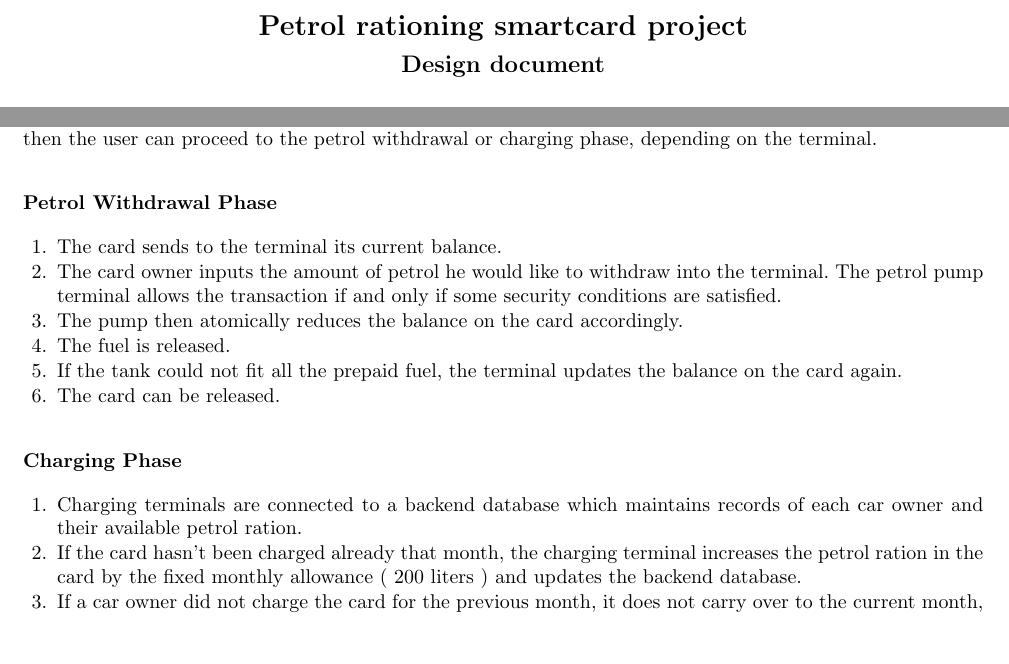
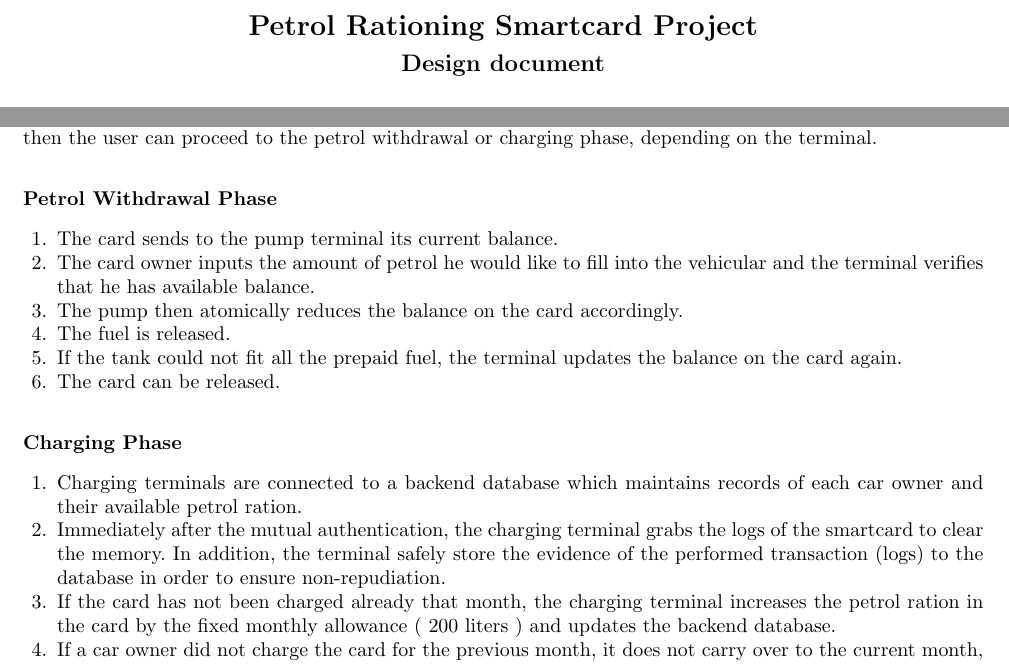
Before and after one commit to ash2005/javacard-petrol-rationing, a LaTeX paper (Design/design.tex, which reads Design/usecase.tex): two parts of page 1 of 6, joined at a grey line, cut at the place of the change, the shorter picture padded with empty space. Compiled offline with pdfLaTeX.

Commit message:
usercase

```diff
--- a/Design/design.tex
+++ b/Design/design.tex
@@ -7,7 +7,7 @@
 \usepackage{tikz}
 
 %opening
-\title{Petrol rationing smartcard project}
+\title{Petrol Rationing Smartcard Project}
 \subtitle{Design document}
 \author{Alvin Cai - s4404114 \\ Romanos Dodopoulos - s4415191 \\ Alexandru Geana - s4420438}
 \institute{}
--- a/Design/usecase.tex
+++ b/Design/usecase.tex
@@ -22,8 +22,8 @@ Petrol terminals and charging terminals contain a PKI certificate identifying th
 \subsubsection{Petrol Withdrawal Phase}
 
 \begin{enumerate}
-  \item The card sends to the terminal its current balance.
-  \item The card owner inputs the amount of petrol he would like to withdraw into the terminal. The petrol pump terminal allows the transaction if and only if some security conditions are satisfied.
+  \item The card sends to the pump terminal its current balance.
+  \item The card owner inputs the amount of petrol he would like to fill into the vehicular and the terminal verifies that he has available balance.
   \item The pump then atomically reduces the balance on the card accordingly.
   \item The fuel is released.
   \item If the tank could not fit all the prepaid fuel, the terminal updates the balance on the card again.
@@ -35,7 +35,8 @@ Petrol terminals and charging terminals contain a PKI certificate identifying th
 
 \begin{enumerate}
   \item Charging terminals are connected to a backend database which maintains records of each car owner and their available petrol ration.
-  \item If the card hasn't been charged already that month, the charging terminal increases the petrol ration in the card by the fixed monthly allowance ( 200 liters ) and updates the backend database.
+  \item Immediately after the mutual authentication, the charging terminal grabs the logs of the smartcard to clear the memory.  In addition, the terminal safely store the evidence of the performed transaction (logs) to the database in order to ensure non-repudiation.
+  \item If the card has not been charged already that month, the charging terminal increases the petrol ration in the card by the fixed monthly allowance ( 200 liters ) and updates the backend database.
   \item If a car owner did not charge the card for the previous month, it does not carry over to the current month, but is forfeit.
 \end{enumerate}
 
```
Also changed, not shown: Design/design.tex (2 more changed lines).
